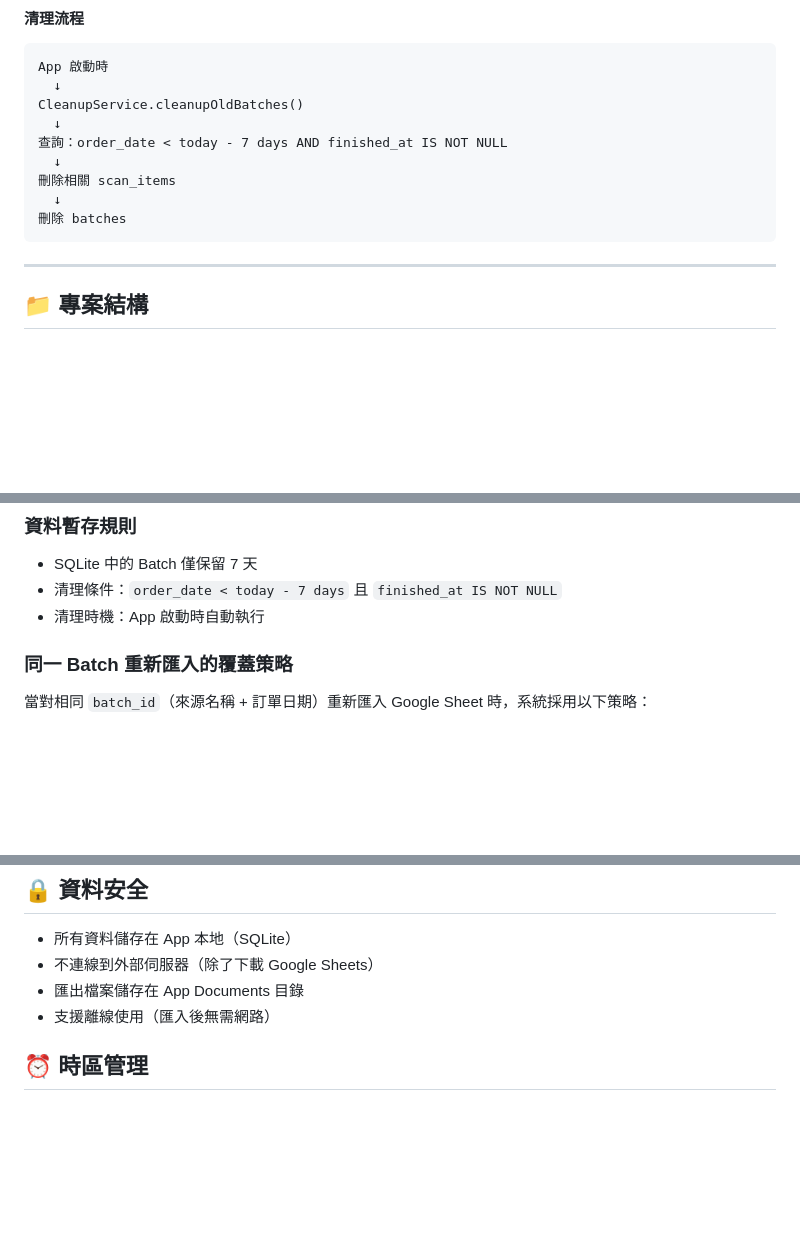
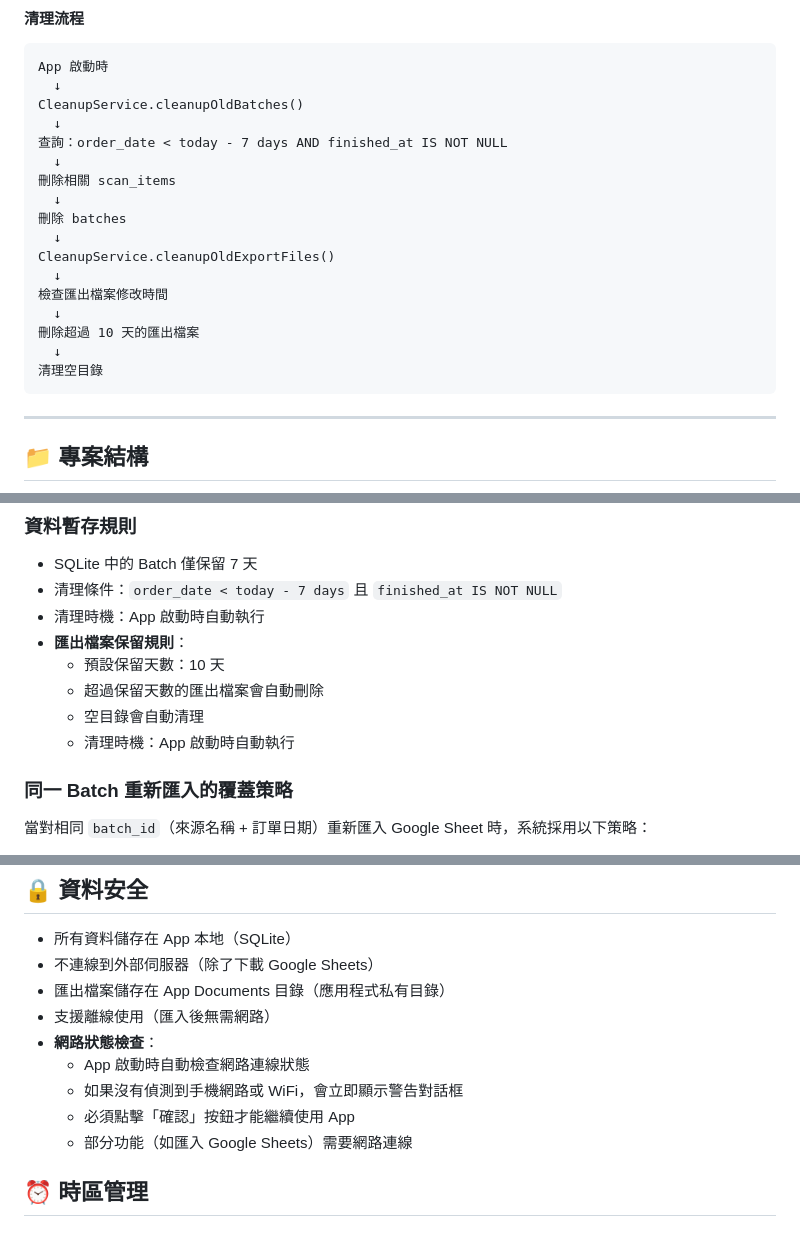
Before and after one commit to bruce-yang-422/scan_app, a Markdown page: README.md, 3 parts joined by grey strips. GitHub-like rendering; blank space fills up the shorter version.

````diff
--- a/README.md
+++ b/README.md
@@ -269,6 +275,14 @@ CleanupService.cleanupOldBatches()
 刪除相關 scan_items
   ↓
 刪除 batches
+  ↓
+CleanupService.cleanupOldExportFiles()
+  ↓
+檢查匯出檔案修改時間
+  ↓
+刪除超過 10 天的匯出檔案
+  ↓
+清理空目錄
 ```
 
 ---
@@ -461,6 +476,11 @@ lib/
 - SQLite 中的 Batch 僅保留 7 天
 - 清理條件：`order_date < today - 7 days` 且 `finished_at IS NOT NULL`
 - 清理時機：App 啟動時自動執行
+- **匯出檔案保留規則**：
+  - 預設保留天數：10 天
+  - 超過保留天數的匯出檔案會自動刪除
+  - 空目錄會自動清理
+  - 清理時機：App 啟動時自動執行
 
 ### 同一 Batch 重新匯入的覆蓋策略
 
@@ -551,8 +571,13 @@ scan_result_{store_name}_{yyyyMMdd_HHmm}.{ext}
 
 - 所有資料儲存在 App 本地（SQLite）
 - 不連線到外部伺服器（除了下載 Google Sheets）
-- 匯出檔案儲存在 App Documents 目錄
+- 匯出檔案儲存在 App Documents 目錄（應用程式私有目錄）
 - 支援離線使用（匯入後無需網路）
+- **網路狀態檢查**：
+  - App 啟動時自動檢查網路連線狀態
+  - 如果沒有偵測到手機網路或 WiFi，會立即顯示警告對話框
+  - 必須點擊「確認」按鈕才能繼續使用 App
+  - 部分功能（如匯入 Google Sheets）需要網路連線
 
 ## ⏰ 時區管理
 
````
Also changed, not shown: other parts of README.md (+11 -2 lines), QUICK_START.md (+11 -1 lines).
